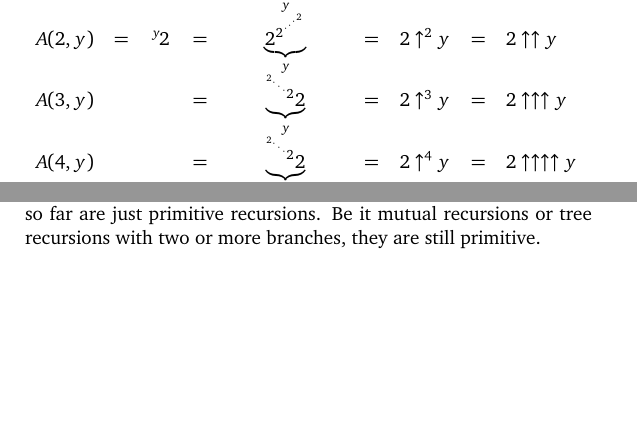
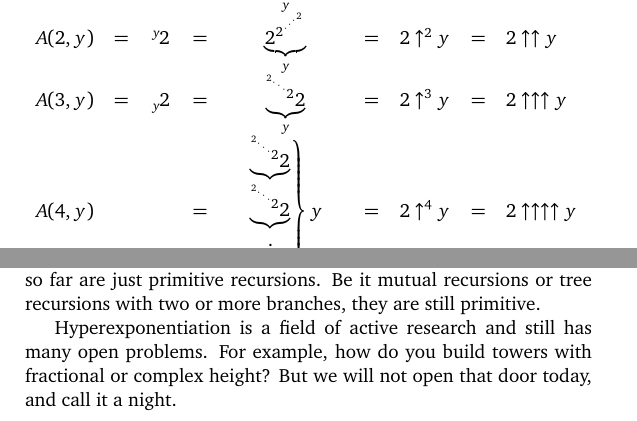
Before and after one commit to sarabander/p2pu-sicp, a LaTeX document (1.2/Ex1.10.tex): two parts of pages 3 and 4 of 4, joined at a grey line, cut so that both start at the same text, the shorter picture padded with empty space. Compiled offline with pdfLaTeX.

Commit message:
Math error fixed

```diff
--- a/1.2/Ex1.10.tex
+++ b/1.2/Ex1.10.tex
@@ -25,6 +25,7 @@
 \renewcommand{\headrulewidth}{0pt}
 \renewcommand{\footrulewidth}{0pt}
 \usepackage{amsmath}
+\newenvironment{rcase}{\left.\begin{aligned}}{\end{aligned}\right\rbrace}
 %\usepackage{setspace}
 %\onehalfspacing
 \usepackage{fancyvrb}
@@ -160,14 +161,15 @@ A(2, y) &  =  & {^{y}\!2} & =  &
 & =  & 2 \uparrow^2 y
 & =  & 2 \uparrow\uparrow y \\
 
-A(3, y) &    & &  =  &
+A(3, y) &  =  & {_{y}\!2} &  =  &
 \underbrace{^{^{^{^{^{2}\cdot\,}\cdot\,}\cdot}2}2}_y
 &  =  & 2 \uparrow^3 y
 &  =  & 2 \uparrow\uparrow\uparrow y \\
 
 A(4, y) &    & &  =  &
-\underbrace{^{^{^{^{^{2}\cdot\,}\cdot\,}\cdot}2}2}_{\underbrace{^{^{^{^{^{2}\cdot\,}\cdot\,}\cdot}2}2}_y
-}
+\begin{rcase}
+\underbrace{^{^{^{^{^{2}\cdot\,}\cdot\,}\cdot}2}2}_{\underbrace{^{^{^{^{^{2}\cdot\,}\cdot\,}\cdot}2}2}_{\underbrace{\vdots}_2}}
+\end{rcase} y
 &  =  & 2 \uparrow^4 y
 &  =  & 2 \uparrow\uparrow\uparrow\uparrow y \\
 
@@ -218,4 +220,7 @@ of double recursion! All the other recursions we have seen so far are just
 primitive recursions. Be it mutual recursions or tree recursions with two
 or more branches, they are still primitive.
 
+Hyperexponentiation is a field of active research and still has many open
+problems. For example, how do you build towers with fractional or complex
+height? But we will not open that door today, and call it a night.
 \end{document}
```
Also changed, not shown: 1.2/Ex1.10.pdf, 1 other file.
